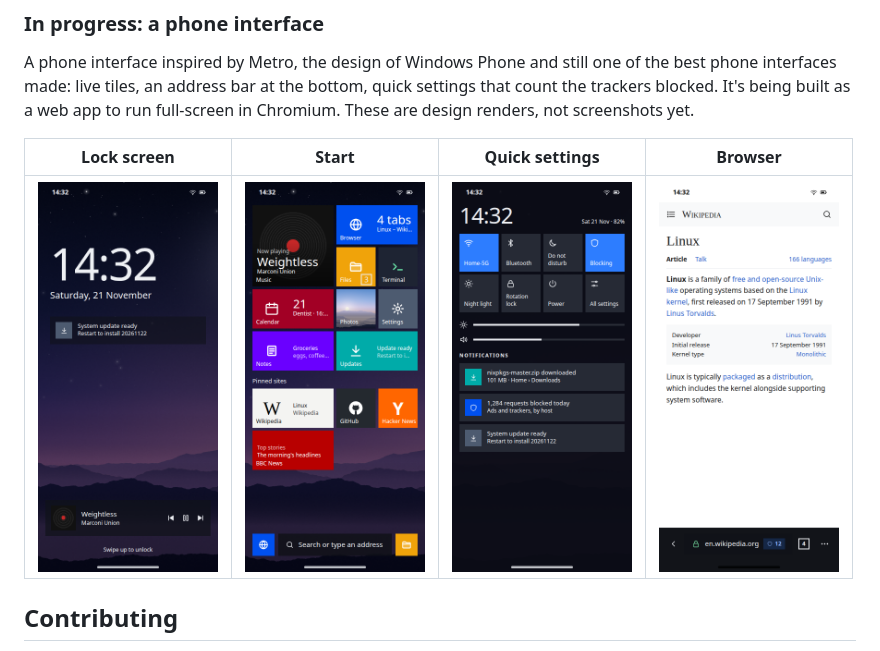
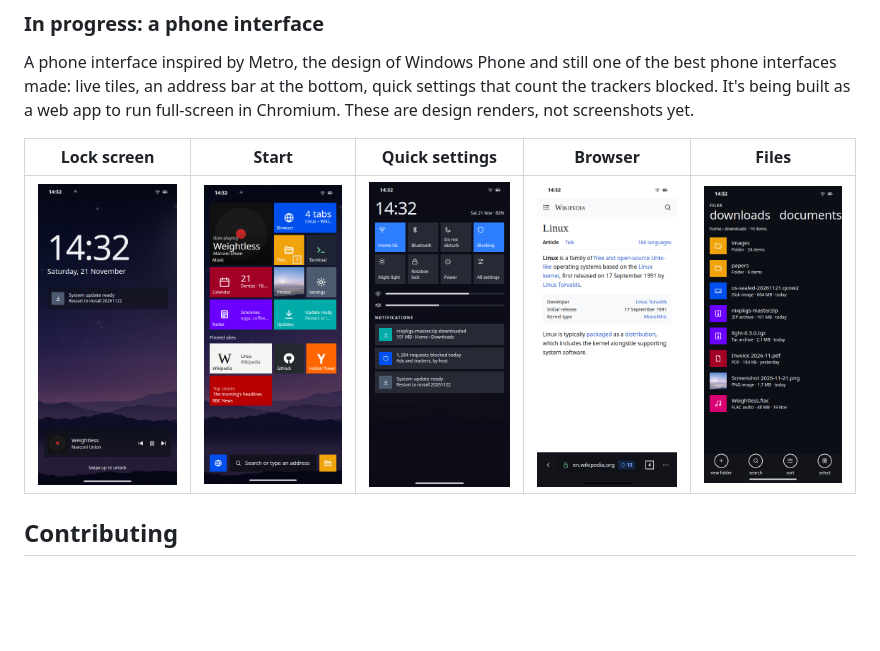
Before and after one commit to android2linux/android2linux, a Markdown page: README.md, the part around the change. Drawn GitHub-style; pictures changed too: docs/images/ui-files.png (added); blank space fills up the shorter version.

Commit message:
README: the Files render in the interface preview

```diff
--- a/README.md
+++ b/README.md
@@ -96,9 +96,9 @@ The interface of a Linux phone is ordinary software that can be changed or repla
 
 A phone interface inspired by Metro, the design of Windows Phone and still one of the best phone interfaces made: live tiles, an address bar at the bottom, quick settings that count the trackers blocked. It's being built as a web app to run full-screen in Chromium. These are design renders, not screenshots yet.
 
-| Lock screen | Start | Quick settings | Browser |
-|:---:|:---:|:---:|:---:|
-| <img src="docs/images/ui-lock.png" width="180" alt="Lock screen: the time, a notification and the music playing"> | <img src="docs/images/ui-start.png" width="180" alt="Start screen of live tiles and pinned sites"> | <img src="docs/images/ui-quick-settings.png" width="180" alt="Quick settings with Wi-Fi, blocking and notifications"> | <img src="docs/images/ui-browser.png" width="180" alt="Browser with the address bar at the bottom and a blocked-trackers count"> |
+| Lock screen | Start | Quick settings | Browser | Files |
+|:---:|:---:|:---:|:---:|:---:|
+| <img src="docs/images/ui-lock.png" width="150" alt="Lock screen: the time, a notification and the music playing"> | <img src="docs/images/ui-start.png" width="150" alt="Start screen of live tiles and pinned sites"> | <img src="docs/images/ui-quick-settings.png" width="150" alt="Quick settings with Wi-Fi, blocking and notifications"> | <img src="docs/images/ui-browser.png" width="150" alt="Browser with the address bar at the bottom and a blocked-trackers count"> | <img src="docs/images/ui-files.png" width="150" alt="Files: downloads with the actions at the bottom"> |
 
 ## Contributing
 
```
